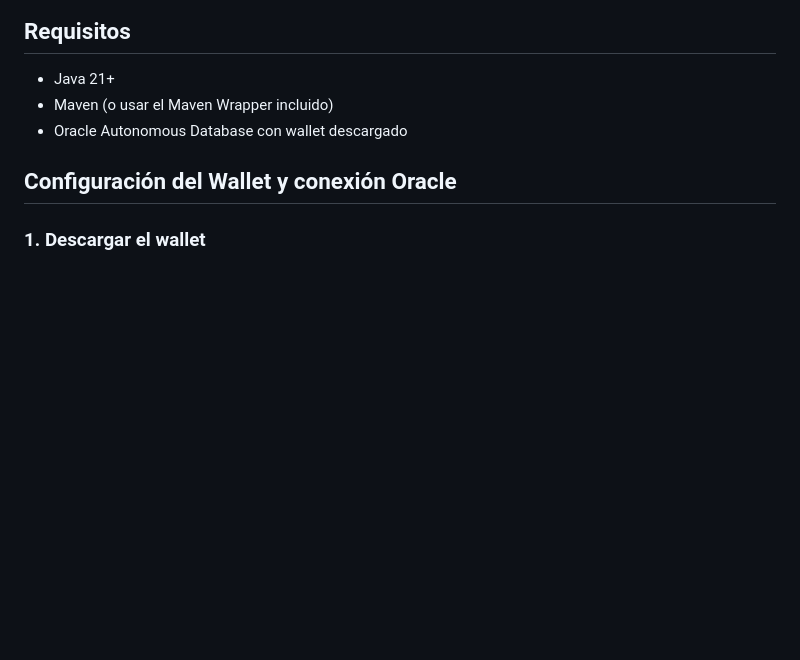
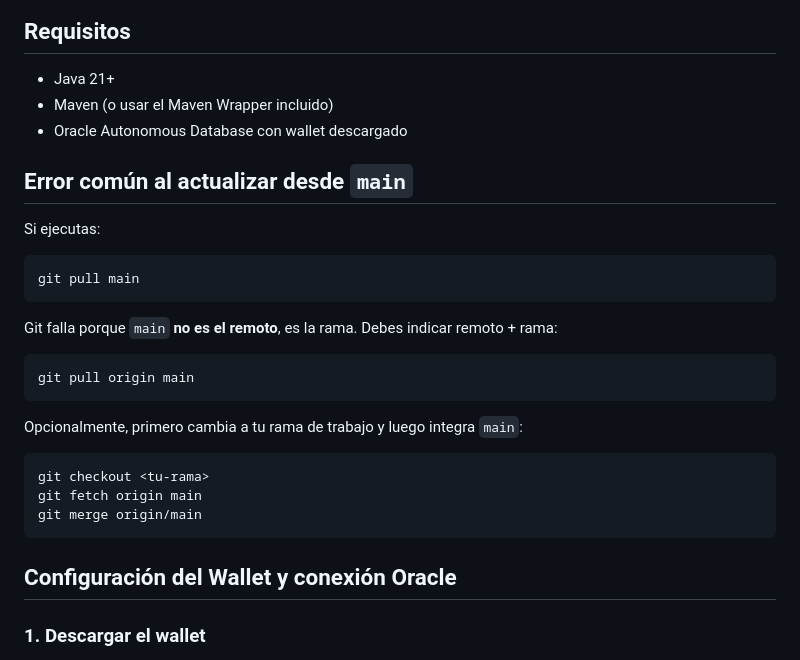
Before and after one commit to NicolasAlgorithm/DondeJuana_Hotel, a Markdown page: README.md, the part around the change. GitHub-like rendering; blank space fills up the shorter version.

Commit message:
docs: explicar error al hacer git pull main
Agent-Logs-Url: https://github.com/NicolasAlgorithm/DondeJuana_Hotel/sessions/cc94073d-71f5-4699-8d89-ca6a8b0ed835

Co-authored-by: JohanSB600 <200446659+JohanSB600@users.noreply.github.com>

````diff
--- a/README.md
+++ b/README.md
@@ -7,6 +7,28 @@ Sistema de gestión hotelera con Spring Boot 3, Thymeleaf, Spring Security y Ora
 - Java 21+
 - Maven (o usar el Maven Wrapper incluido)
 - Oracle Autonomous Database con wallet descargado
+
+## Error común al actualizar desde `main`
+
+Si ejecutas:
+
+```bash
+git pull main
+```
+
+Git falla porque `main` **no es el remoto**, es la rama. Debes indicar remoto + rama:
+
+```bash
+git pull origin main
+```
+
+Opcionalmente, primero cambia a tu rama de trabajo y luego integra `main`:
+
+```bash
+git checkout <tu-rama>
+git fetch origin main
+git merge origin/main
+```
 
 ## Configuración del Wallet y conexión Oracle
 
````
